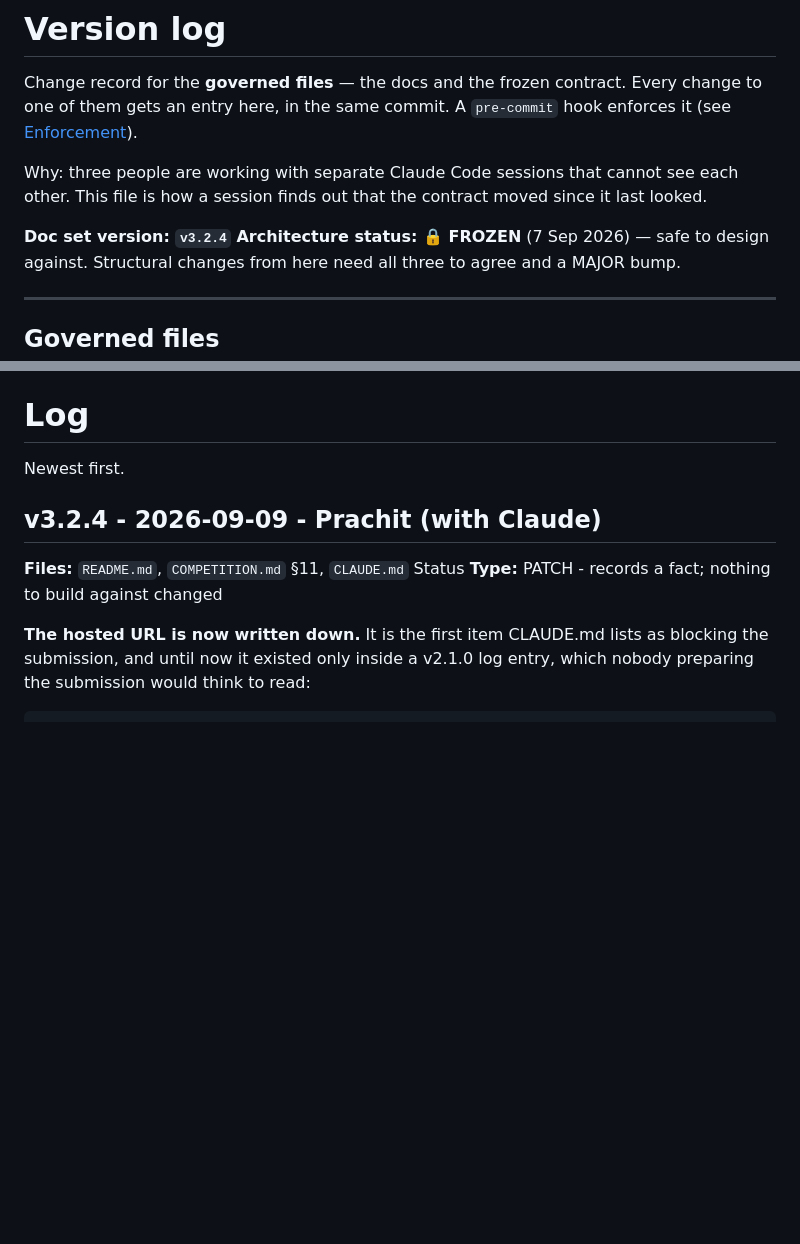
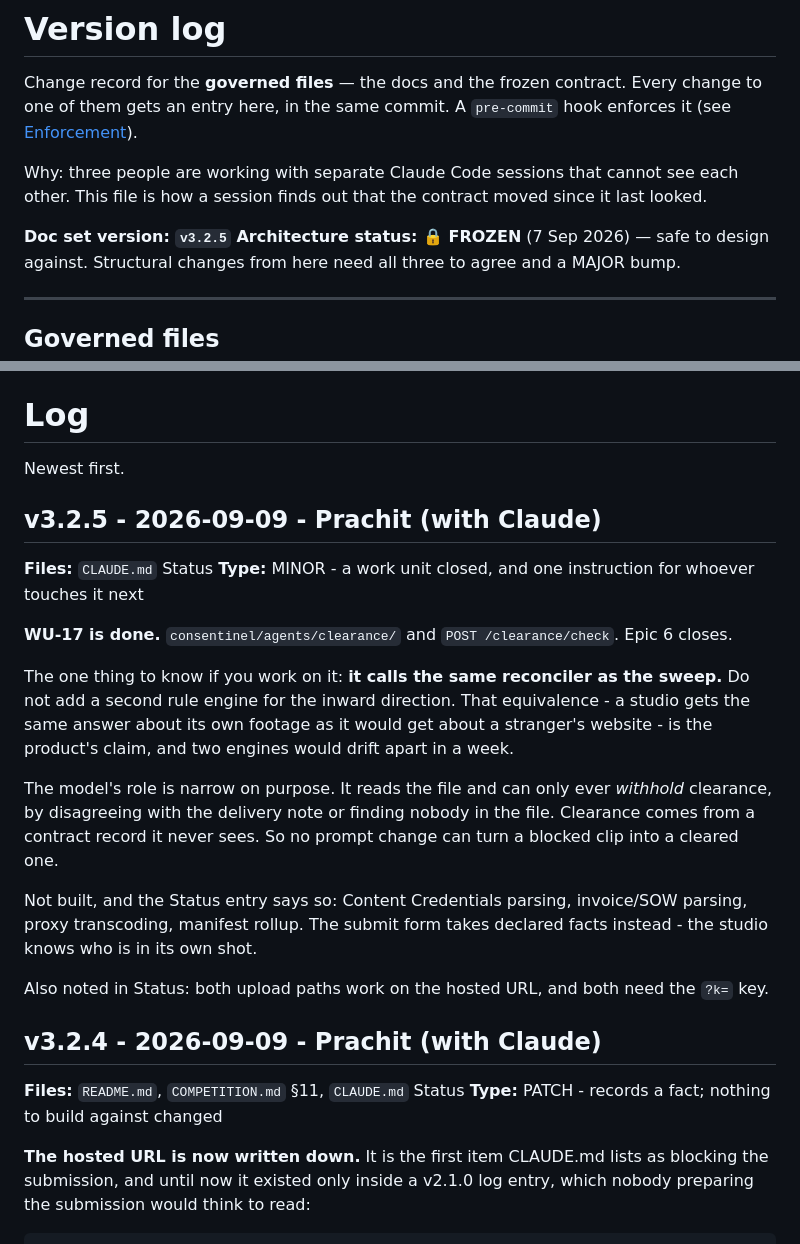
Before and after one commit to PRACHIT27/Consentinel, a Markdown page: VERSION.md, 2 parts joined by grey strips. GitHub-like rendering; blank space fills up the shorter version.

```diff
--- a/VERSION.md
+++ b/VERSION.md
@@ -7,7 +7,7 @@ them gets an entry here, in the same commit. A `pre-commit` hook enforces it (se
 Why: three people are working with separate Claude Code sessions that cannot see each other. This
 file is how a session finds out that the contract moved since it last looked.
 
-**Doc set version: `v3.2.4`**
+**Doc set version: `v3.2.5`**
 **Architecture status: 🔒 FROZEN** (7 Sep 2026) — safe to design against. Structural changes from
 here need all three to agree and a MAJOR bump.
 
@@ -106,6 +106,27 @@ commit.
 # Log
 
 Newest first.
+
+## v3.2.5 - 2026-09-09 - Prachit (with Claude)
+**Files:** `CLAUDE.md` Status
+**Type:** MINOR - a work unit closed, and one instruction for whoever touches it next
+
+**WU-17 is done.** `consentinel/agents/clearance/` and `POST /clearance/check`. Epic 6 closes.
+
+The one thing to know if you work on it: **it calls the same reconciler as the sweep.** Do not add a
+second rule engine for the inward direction. That equivalence - a studio gets the same answer about
+its own footage as it would get about a stranger's website - is the product's claim, and two engines
+would drift apart in a week.
+
+The model's role is narrow on purpose. It reads the file and can only ever *withhold* clearance, by
+disagreeing with the delivery note or finding nobody in the file. Clearance comes from a contract
+record it never sees. So no prompt change can turn a blocked clip into a cleared one.
+
+Not built, and the Status entry says so: Content Credentials parsing, invoice/SOW parsing, proxy
+transcoding, manifest rollup. The submit form takes declared facts instead - the studio knows who is
+in its own shot.
+
+Also noted in Status: both upload paths work on the hosted URL, and both need the `?k=` key.
 
 ## v3.2.4 - 2026-09-09 - Prachit (with Claude)
 **Files:** `README.md`, `COMPETITION.md` §11, `CLAUDE.md` Status
```
Also changed, not shown: CLAUDE.md (+13 -1 lines).
